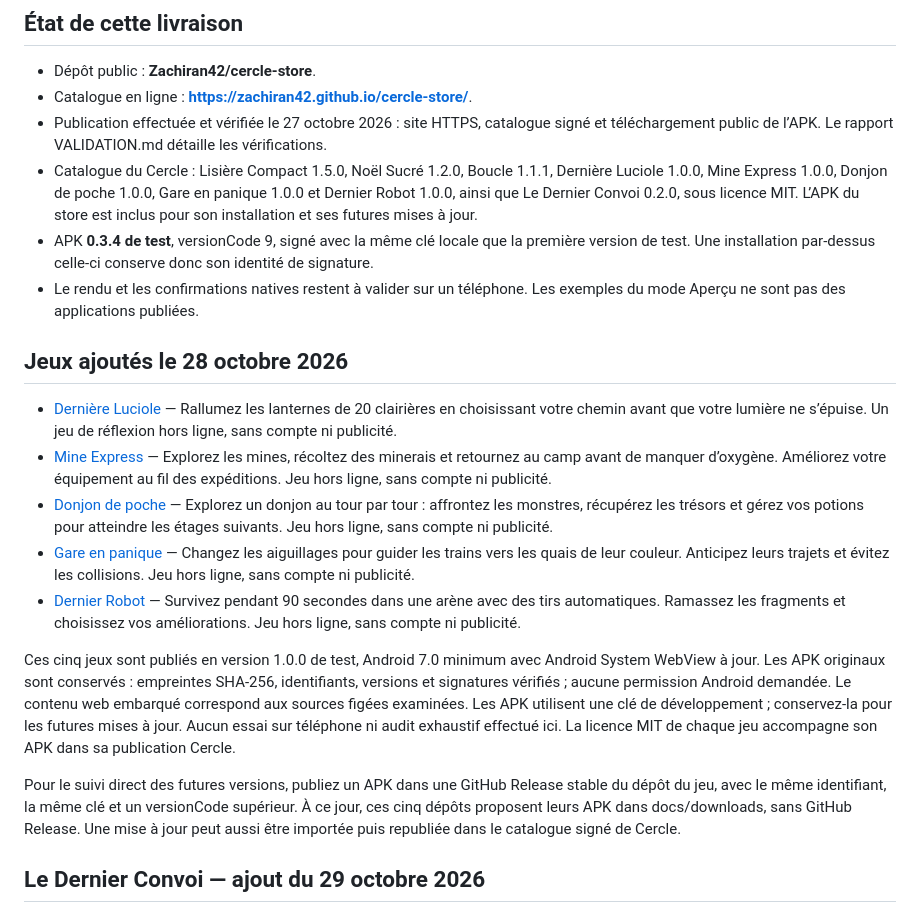
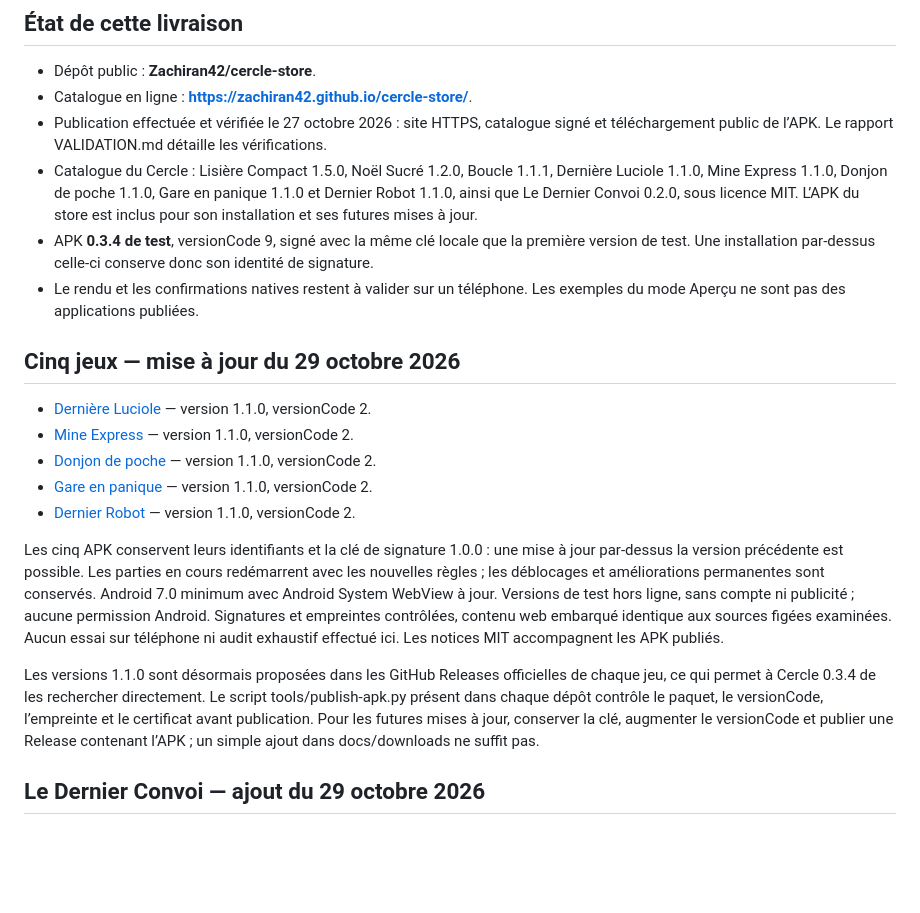
Before and after one commit to Zachiran42/cercle-store, a Markdown page: README.md, the part around the change. Drawn GitHub-style; blank space fills up the shorter version.

```diff
--- a/README.md
+++ b/README.md
@@ -9,21 +9,21 @@ Votre ordinateur n'est nécessaire que pour préparer et publier des application
 - Dépôt public : **Zachiran42/cercle-store**.
 - Catalogue en ligne : **https://zachiran42.github.io/cercle-store/**.
 - Publication effectuée et vérifiée le 27 octobre 2026 : site HTTPS, catalogue signé et téléchargement public de l’APK. Le rapport VALIDATION.md détaille les vérifications.
-- Catalogue du Cercle : Lisière Compact 1.5.0, Noël Sucré 1.2.0, Boucle 1.1.1, Dernière Luciole 1.0.0, Mine Express 1.0.0, Donjon de poche 1.0.0, Gare en panique 1.0.0 et Dernier Robot 1.0.0, ainsi que Le Dernier Convoi 0.2.0, sous licence MIT. L’APK du store est inclus pour son installation et ses futures mises à jour.
+- Catalogue du Cercle : Lisière Compact 1.5.0, Noël Sucré 1.2.0, Boucle 1.1.1, Dernière Luciole 1.1.0, Mine Express 1.1.0, Donjon de poche 1.1.0, Gare en panique 1.1.0 et Dernier Robot 1.1.0, ainsi que Le Dernier Convoi 0.2.0, sous licence MIT. L’APK du store est inclus pour son installation et ses futures mises à jour.
 - APK **0.3.4 de test**, versionCode 9, signé avec la même clé locale que la première version de test. Une installation par-dessus celle-ci conserve donc son identité de signature.
 - Le rendu et les confirmations natives restent à valider sur un téléphone. Les exemples du mode Aperçu ne sont pas des applications publiées.
 
-## Jeux ajoutés le 28 octobre 2026
+## Cinq jeux — mise à jour du 29 octobre 2026
 
-- [Dernière Luciole](https://github.com/Zachiran42/derniere-luciole) — Rallumez les lanternes de 20 clairières en choisissant votre chemin avant que votre lumière ne s’épuise. Un jeu de réflexion hors ligne, sans compte ni publicité.
-- [Mine Express](https://github.com/Zachiran42/mine-express) — Explorez les mines, récoltez des minerais et retournez au camp avant de manquer d’oxygène. Améliorez votre équipement au fil des expéditions. Jeu hors ligne, sans compte ni publicité.
-- [Donjon de poche](https://github.com/Zachiran42/donjon-de-poche) — Explorez un donjon au tour par tour : affrontez les monstres, récupérez les trésors et gérez vos potions pour atteindre les étages suivants. Jeu hors ligne, sans compte ni publicité.
-- [Gare en panique](https://github.com/Zachiran42/gare-en-panique) — Changez les aiguillages pour guider les trains vers les quais de leur couleur. Anticipez leurs trajets et évitez les collisions. Jeu hors ligne, sans compte ni publicité.
-- [Dernier Robot](https://github.com/Zachiran42/dernier-robot) — Survivez pendant 90 secondes dans une arène avec des tirs automatiques. Ramassez les fragments et choisissez vos améliorations. Jeu hors ligne, sans compte ni publicité.
+- [Dernière Luciole](https://github.com/Zachiran42/derniere-luciole/releases/tag/v1.1.0) — version 1.1.0, versionCode 2.
+- [Mine Express](https://github.com/Zachiran42/mine-express/releases/tag/v1.1.0) — version 1.1.0, versionCode 2.
+- [Donjon de poche](https://github.com/Zachiran42/donjon-de-poche/releases/tag/v1.1.0) — version 1.1.0, versionCode 2.
+- [Gare en panique](https://github.com/Zachiran42/gare-en-panique/releases/tag/v1.1.0) — version 1.1.0, versionCode 2.
+- [Dernier Robot](https://github.com/Zachiran42/dernier-robot/releases/tag/v1.1.0) — version 1.1.0, versionCode 2.
 
-Ces cinq jeux sont publiés en version 1.0.0 de test, Android 7.0 minimum avec Android System WebView à jour. Les APK originaux sont conservés : empreintes SHA-256, identifiants, versions et signatures vérifiés ; aucune permission Android demandée. Le contenu web embarqué correspond aux sources figées examinées. Les APK utilisent une clé de développement ; conservez-la pour les futures mises à jour. Aucun essai sur téléphone ni audit exhaustif effectué ici. La licence MIT de chaque jeu accompagne son APK dans sa publication Cercle.
+Les cinq APK conservent leurs identifiants et la clé de signature 1.0.0 : une mise à jour par-dessus la version précédente est possible. Les parties en cours redémarrent avec les nouvelles règles ; les déblocages et améliorations permanentes sont conservés. Android 7.0 minimum avec Android System WebView à jour. Versions de test hors ligne, sans compte ni publicité ; aucune permission Android. Signatures et empreintes contrôlées, contenu web embarqué identique aux sources figées examinées. Aucun essai sur téléphone ni audit exhaustif effectué ici. Les notices MIT accompagnent les APK publiés.
 
-Pour le suivi direct des futures versions, publiez un APK dans une GitHub Release stable du dépôt du jeu, avec le même identifiant, la même clé et un versionCode supérieur. À ce jour, ces cinq dépôts proposent leurs APK dans docs/downloads, sans GitHub Release. Une mise à jour peut aussi être importée puis republiée dans le catalogue signé de Cercle.
+Les versions 1.1.0 sont désormais proposées dans les GitHub Releases officielles de chaque jeu, ce qui permet à Cercle 0.3.4 de les rechercher directement. Le script tools/publish-apk.py présent dans chaque dépôt contrôle le paquet, le versionCode, l’empreinte et le certificat avant publication. Pour les futures mises à jour, conserver la clé, augmenter le versionCode et publier une Release contenant l’APK ; un simple ajout dans docs/downloads ne suffit pas.
 
 ## Le Dernier Convoi — ajout du 29 octobre 2026
 
```
